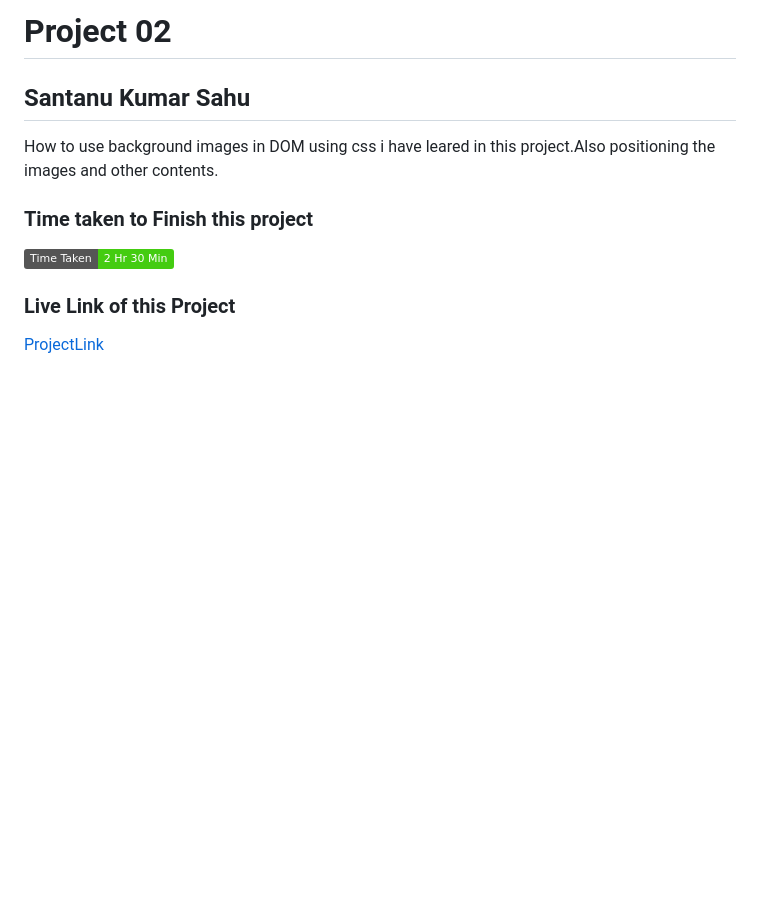
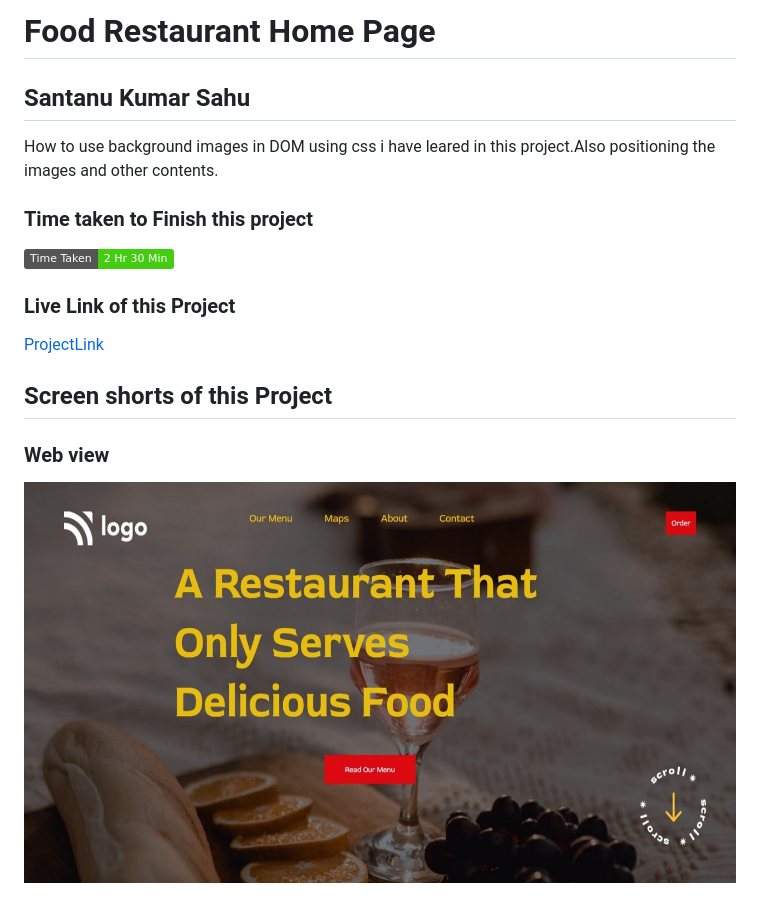
Before and after one commit to Santanu06/FSJSWD_Project02, a Markdown page: README.md, the part around the change. Rendered like a GitHub page; pictures changed too: screenshots/web-view.jpeg (added); badges without logos; blank space fills up the shorter version.

Commit message:
Made changes in readme file

```diff
--- a/README.md
+++ b/README.md
@@ -1,4 +1,4 @@
-# Project 02
+# Food Restaurant Home Page
 
 ## Santanu Kumar Sahu
 
@@ -9,3 +9,8 @@ How to use background images in DOM using css i have leared in this project.Also
 
 ### Live Link of this Project
 [ProjectLink](https://fsjswdproject02.netlify.app/)
+
+## Screen shorts of this Project
+
+### Web view
+![Web view](/screenshots/web-view.jpeg)
```
Also changed, not shown: 1 other file.
